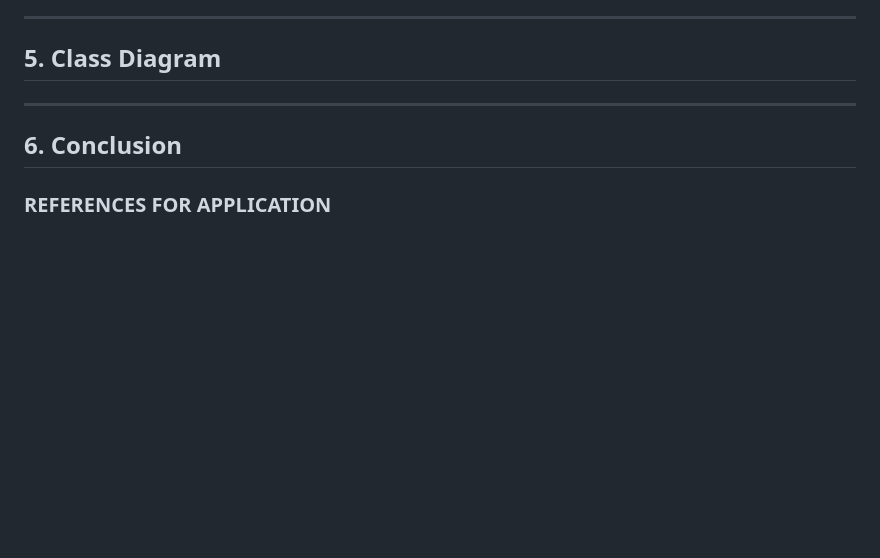
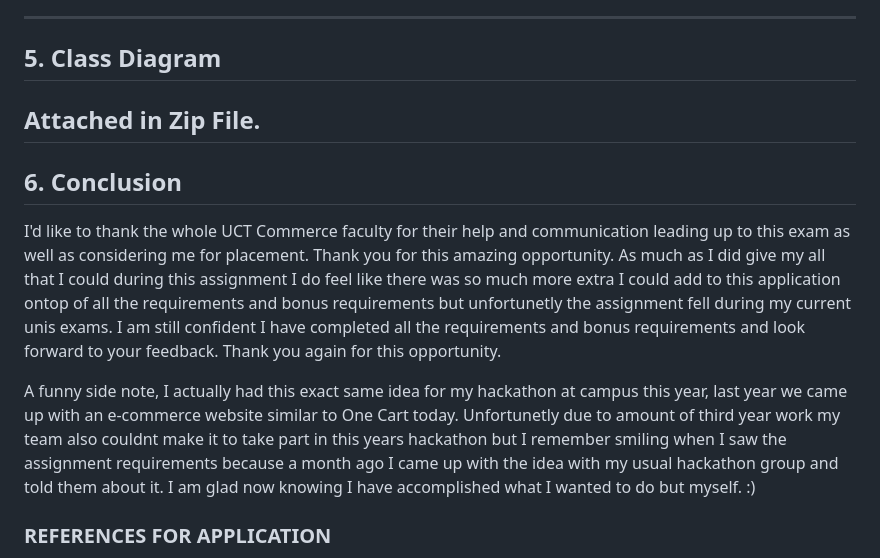
Before and after one commit to ST10030291/E-Voting-Website, a Markdown page: README.md, the part around the change. GitHub-like rendering; blank space fills up the shorter version.

```diff
--- a/README.md
+++ b/README.md
@@ -79,8 +79,18 @@ Apart from the normal polls and rankings Nationally and Provincially, stats in t
 ---
 
 ## 5. Class Diagram
+Attached in Zip File.
 ---
 ## 6. Conclusion
+I'd like to thank the whole UCT Commerce faculty for their help and communication leading up to this exam as well as considering me for placement. Thank you for this amazing opportunity.
+As much as I did give my all that I could during this assignment I do feel like there was so much more extra I could add to this application ontop of all the requirements and bonus requirements
+but unfortunetly the assignment fell during my current unis exams. I am still confident I have completed all the requirements and bonus requirements and look forward to your feedback.
+Thank you again for this opportunity.
+
+A funny side note, I actually had this exact same idea for my hackathon at campus this year, last year we came up with an e-commerce website similar to One Cart today.
+Unfortunetly due to amount of third year work my team also couldnt make it to take part in this years hackathon but I remember smiling when I saw the assignment
+requirements because a month ago I came up with the idea with my usual hackathon group and told them about it. I am glad now knowing I have accomplished what
+I wanted to do but myself. :)
 
 ### REFERENCES FOR APPLICATION
 HTML Introduction - Learn the basics of HTML, the standard language for creating web pages. [W3Schools](https://www.w3schools.com/html/)
```
